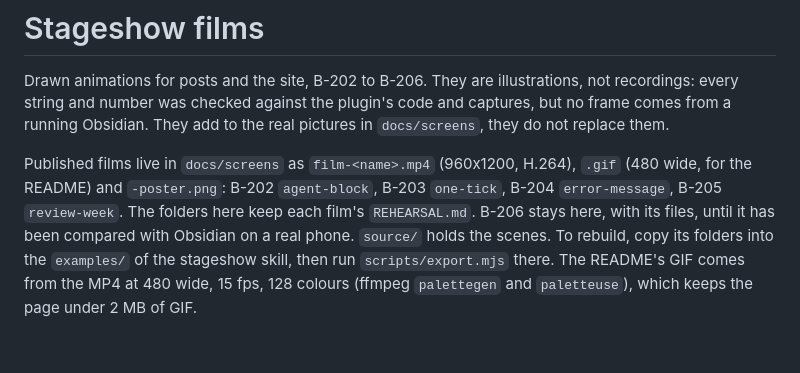
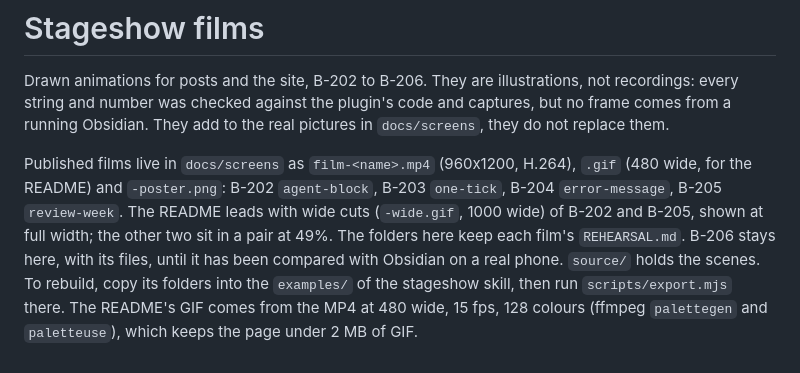
Before and after one commit to Dimagious/dashsidian, a Markdown page: design/stageshow/README.md, the part around the change. GitHub-like rendering.

```diff
--- a/design/stageshow/README.md
+++ b/design/stageshow/README.md
@@ -6,7 +6,7 @@ from a running Obsidian. They add to the real pictures in `docs/screens`, they d
 
 Published films live in `docs/screens` as `film-<name>.mp4` (960x1200, H.264), `.gif` (480 wide,
 for the README) and `-poster.png`: B-202 `agent-block`, B-203 `one-tick`, B-204 `error-message`,
-B-205 `review-week`. The folders here keep each film's `REHEARSAL.md`. B-206 stays here, with its
+B-205 `review-week`. The README leads with wide cuts (`-wide.gif`, 1000 wide) of B-202 and B-205, shown at full width; the other two sit in a pair at 49%. The folders here keep each film's `REHEARSAL.md`. B-206 stays here, with its
 files, until it has been compared with Obsidian on a real phone. `source/` holds the scenes. To rebuild, copy its folders into the `examples/` of
 the stageshow skill, then run `scripts/export.mjs` there. The README's GIF comes from the MP4 at 480 wide, 15 fps, 128
 colours (ffmpeg `palettegen` and `paletteuse`), which keeps the page under 2 MB of GIF.
```
Also changed, not shown: README.md (+18 -35 lines), docs/screens/film-agent-block-wide.gif (added), docs/screens/film-review-week-wide.gif (added), 8 other files.
